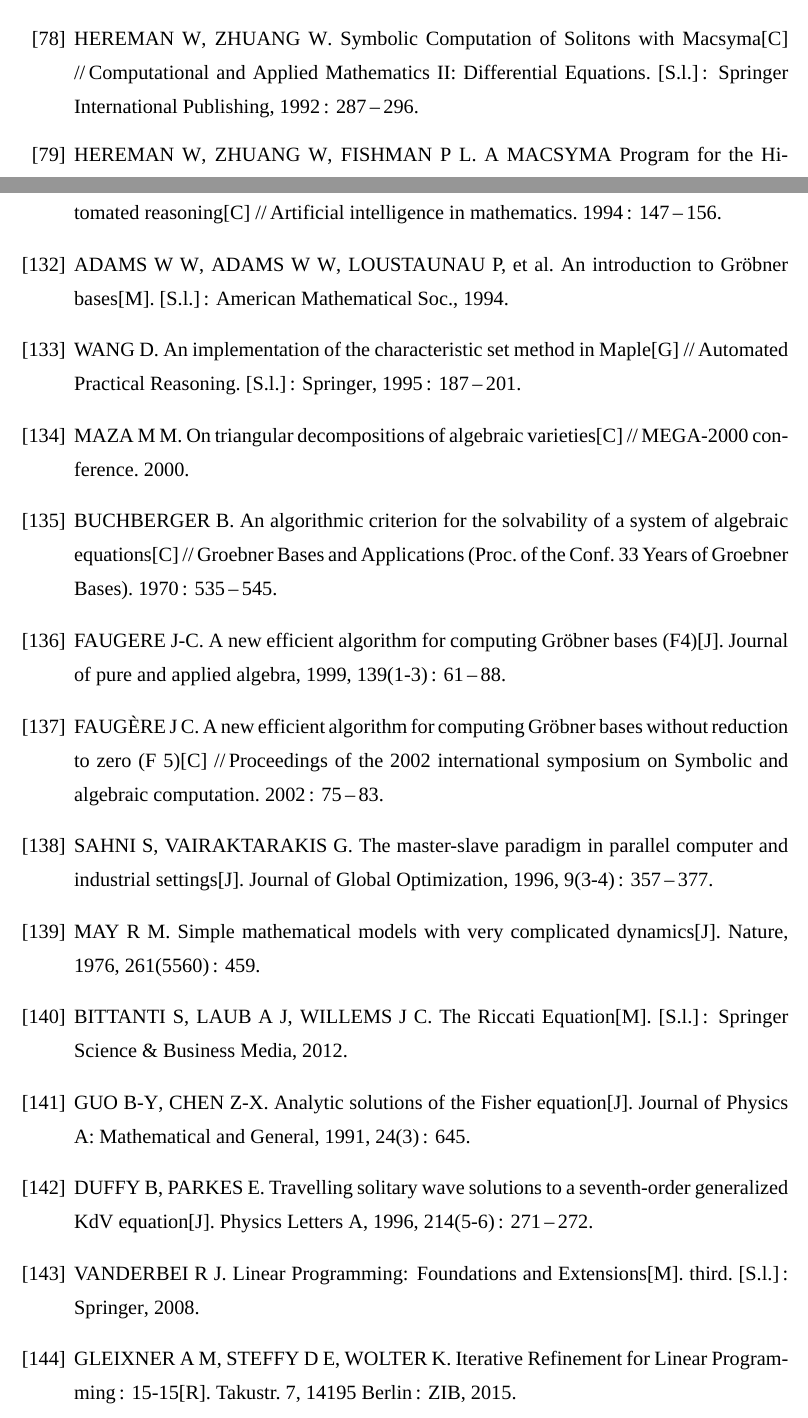
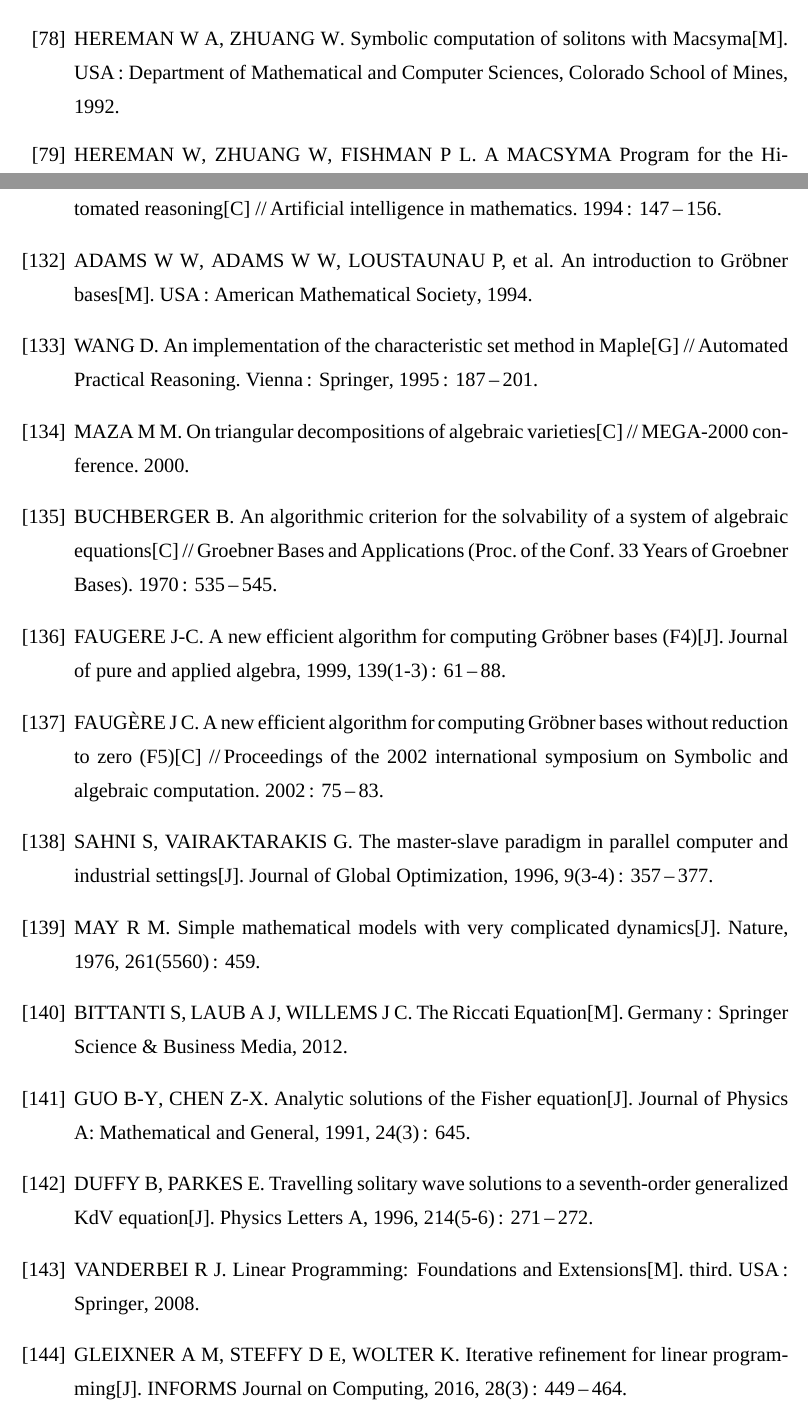
Before and after one commit to yu961549745/ECNU_Paper, a LaTeX thesis (paper/paper.tex, which reads paper/refs.bib): two parts of pages 107 and 111 of 116, joined at a grey line, cut so that both start at the same text. Compiled offline with XeLaTeX; a missing font is replaced by an installed copy or a similar font.

Commit message:
手工修正参考文献

```diff
--- a/paper/refs.bib
+++ b/paper/refs.bib
@@ -600,7 +601,8 @@
 	title={The Riccati Equation},
 	author={Bittanti, Sergio and Laub, Alan J and Willems, Jan C},
 	year={2012},
-	publisher={Springer Science \& Business Media}
+	publisher={Springer Science \& Business Media},
+  address={Germany}
 }
 
 %%%%%%%%%%%%%%%%%%%%%%%%%%%%%%%%%%%%%%%%%%%%%%%%%%%%%%%%%%%%%%%%%%%%%%%%%%%%%%
@@ -814,6 +818,7 @@
   author={Robert J. Vanderbei},
   year={2008},
   publisher={Springer},
+  address={USA},
   edition={third},
 }
 % 单纯形法
@@ -943,4 +947,0 @@ url={https://www.zib.de/groetschel/students/Diplom-Berthold.pdf}
-  author      = {Ambros M. Gleixner and Daniel E. Steffy and Kati Wolter},
-  title       = {Iterative Refinement for Linear Programming},
-  institution = {ZIB},
-  address     = {Takustr. 7, 14195 Berlin},
@@ -950,4 +948,12 @@ url={https://www.zib.de/groetschel/students/Diplom-Berthold.pdf}
-  year        = {2015}
+@article{soplex,
+  title={Iterative refinement for linear programming},
+  author={Gleixner, Ambros M and Steffy, Daniel E and Wolter, Kati},
+  journal={INFORMS Journal on Computing},
+  volume={28},
+  number={3},
+  pages={449--464},
+  year={2016},
+  publisher={INFORMS}
 }
 
 % Osopt-ex
@@ -1442,13 +1449,12 @@ url={https://www.zib.de/groetschel/students/Diplom-Berthold.pdf}
 % Hirota 方法软件包
 
 % 简单 Hirota
-@inproceedings{hereman1992symbolic,
-  title={Symbolic Computation of Solitons with Macsyma},
-  booktitle={Computational and Applied Mathematics II: Differential Equations},
-  author={Hereman, Willy and Zhuang, Wuning},
+@book{hereman1992symbolic,
+  title={Symbolic computation of solitons with Macsyma},
+  author={Hereman, Willy A and Zhuang, Wuning},
   year={1992},
-  publisher={Springer International Publishing},
-  pages={287--296}
+  publisher={Department of Mathematical and Computer Sciences, Colorado School of Mines},
+  address={USA}
 }
 
 @inproceedings{hereman1991macsyma,
@@ -1655,7 +1667,8 @@ url={https://www.zib.de/groetschel/students/Diplom-Berthold.pdf}
   booktitle={Automated Practical Reasoning},
   pages={187--201},
   year={1995},
-  publisher={Springer}
+  publisher={Springer},
+  address={Vienna}
 }
 
 % 正则列方法及其实现
@@ -1688,7 +1702,8 @@ url={https://www.zib.de/groetschel/students/Diplom-Berthold.pdf}
   author={Adams, William Wells and Adams, William W and Loustaunau, Philippe and ADAMS, WILLIAM HOWARD and Adams, Wm W},
   number={3},
   year={1994},
-  publisher={American Mathematical Soc.}
+  publisher={American Mathematical Society},
+  address={USA}
 }
 
 @inproceedings{buchberger1970algorithmic,
@@ -1711,7 +1726,7 @@ url={https://www.zib.de/groetschel/students/Diplom-Berthold.pdf}
 }
 
 @inproceedings{faugere2002new,
-  title={A new efficient algorithm for computing Gr{\"o}bner bases without reduction to zero (F 5)},
+  title={A new efficient algorithm for computing Gr{\"o}bner bases without reduction to zero (F5)},
   author={Faug{\`e}re, Jean Charles},
   booktitle={Proceedings of the 2002 international symposium on Symbolic and algebraic computation},
   pages={75--83},
```
Also changed, not shown: paper/chapter/ch01.tex (+1 -1 lines), paper/refs.bib (51 more changed lines).
